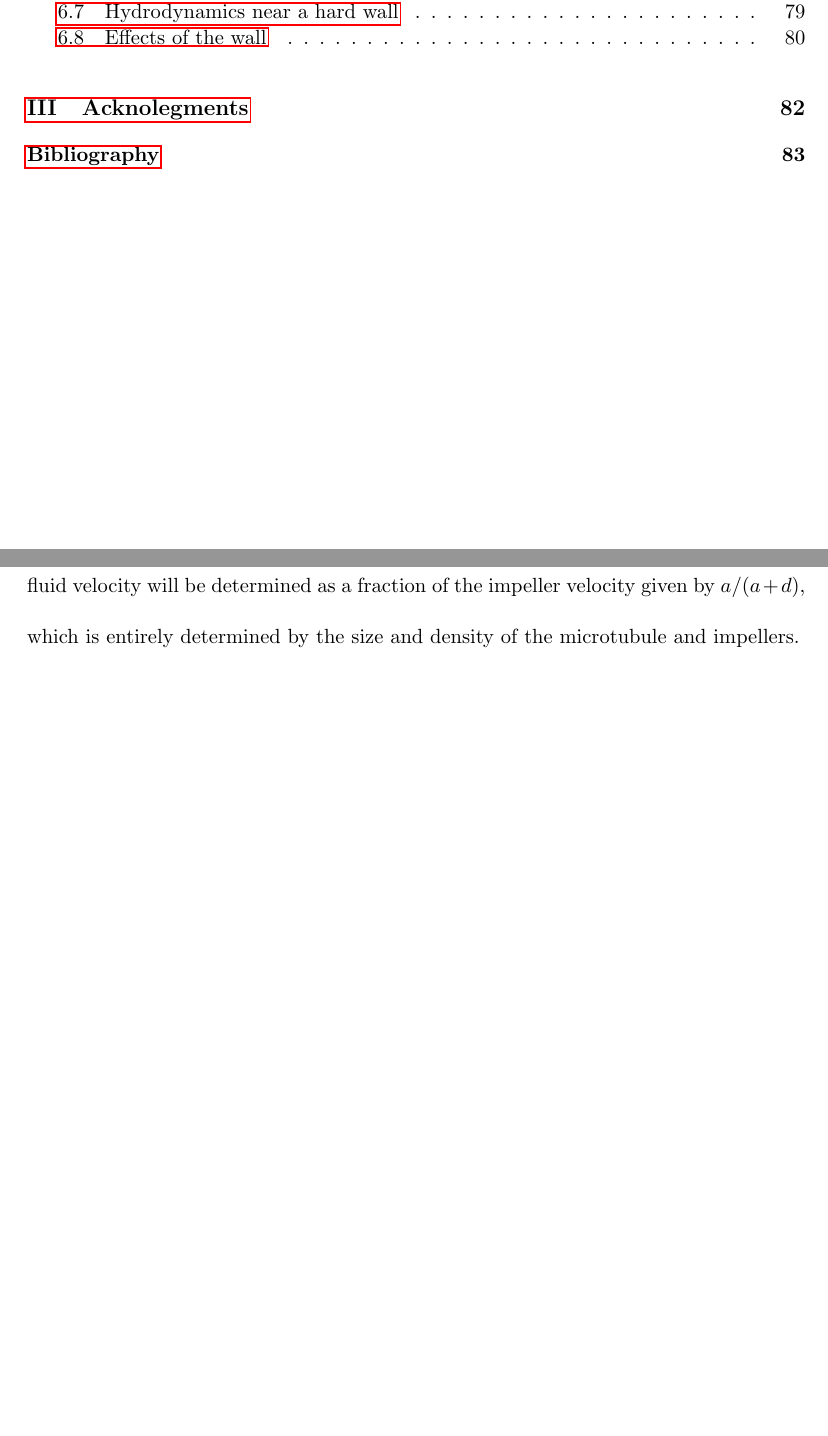
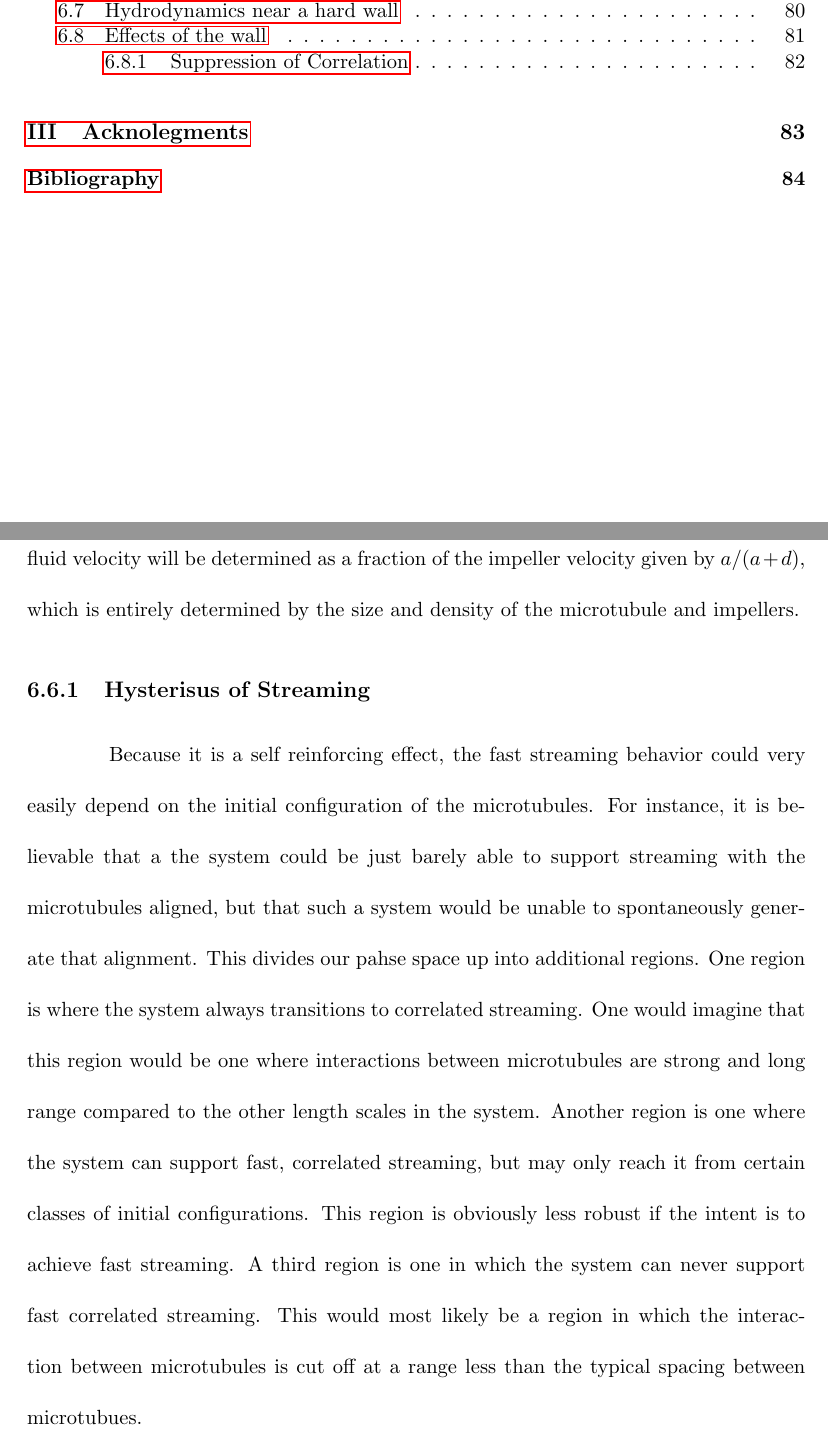
Before and after one commit to mattdonut/thesis, a LaTeX thesis (thesis.tex): two parts of pages 3 and 89 of 98 before the commit and two parts of pages 3 and 89 of 99 after it, joined at a grey line, cut so that both start at the same text, the shorter picture padded with empty space. Compiled offline with pdfLaTeX; a LaTeX package or settings file that is missing is left out.

Commit message:
Started a section on hysterisus.

```diff
--- a/thesis.tex
+++ b/thesis.tex
@@ -1809,6 +1809,13 @@ However, many properties of the system in this phase, such as the flow speed and
 In fact, the derivation used to find the flow velocity for the case of an entire volume filled with microtubules and impellers continues to work in lower dimensions.
 As long as the microtubules are essentially at rest in a steady state, the fluid velocity will be determined as a fraction of the impeller velocity given by $a/(a+d)$, which is entirely determined by the size and density of the microtubule and impellers.
 
+\subsection{Hysterisus of Streaming}
+Because it is a self reinforcing effect, the fast streaming behavior could very easily depend on the initial configuration of the microtubules.
+For instance, it is believable that a the system could be just barely able to support streaming with the microtubules aligned, but that such a system would be unable to spontaneously generate that alignment.
+This divides our pahse space up into additional regions.
+One region is where the system always transitions to correlated streaming. One would imagine that this region would be one where interactions between microtubules are strong and long range compared to the other length scales in the system.
+Another region is one where the system can support fast, correlated streaming, but may only reach it from certain classes of initial configurations. This region is obviously less robust if the intent is to achieve fast streaming.
+A third region is one in which the system can never support fast correlated streaming. This would most likely be a region in which the interaction between microtubules is cut off at a range less than the typical spacing between microtubues.
 \section{Hydrodynamics near a hard wall}
 Up until now, we have only considered microtubules pinned at one end freely floating in the cytoplasm, but in a biological system, the microtubules are believed to be anchored to the cell cortex.
 The presence of this stationary wall may have a significant effect on the microtubule motion, as it imposes a new boundary condition on the fluid motion; namely that the velocity must vanish at the cortex.
```
Also changed, not shown: thesis.tex (1 more changed lines).
